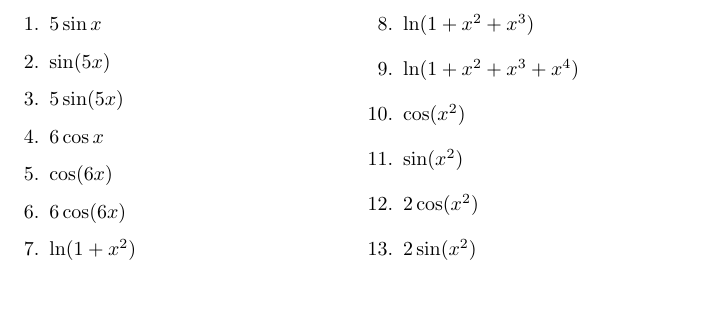
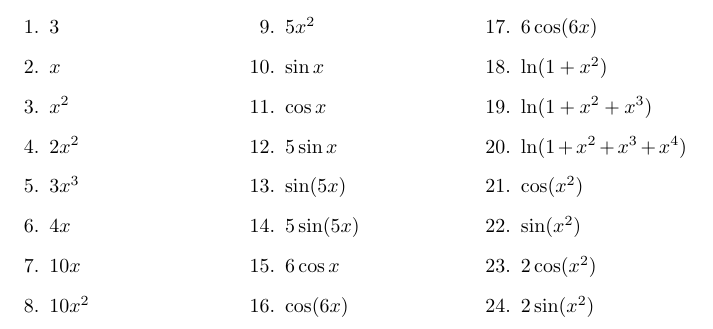
Before and after one commit to mbustamanter/math-writings, a LaTeX document (sheets/derivatives-1.tex): part of the page, cut at the place of the change, the shorter picture padded with empty space. Compiled offline with pdfLaTeX.

Commit message:
3 cols, more exs

```diff
--- a/sheets/derivatives-1.tex
+++ b/sheets/derivatives-1.tex
@@ -4,8 +4,19 @@
 \author{Miguel Bustamante}
 \begin{document}
 
-\begin{multicols}{2}
+\begin{multicols}{3}
 \begin{enumerate}
+    \item $3$
+    \item $x$
+    \item $x^2$
+    \item $2x^2$
+    \item $3x^3$
+    \item $4x$
+    \item $10x$
+    \item $10x^2$
+    \item $5x^2$
+    \item $\sin x$
+    \item $\cos x$
     \item $5\sin x$
     \item $\sin(5x)$
     \item $5\sin(5x)$
```
